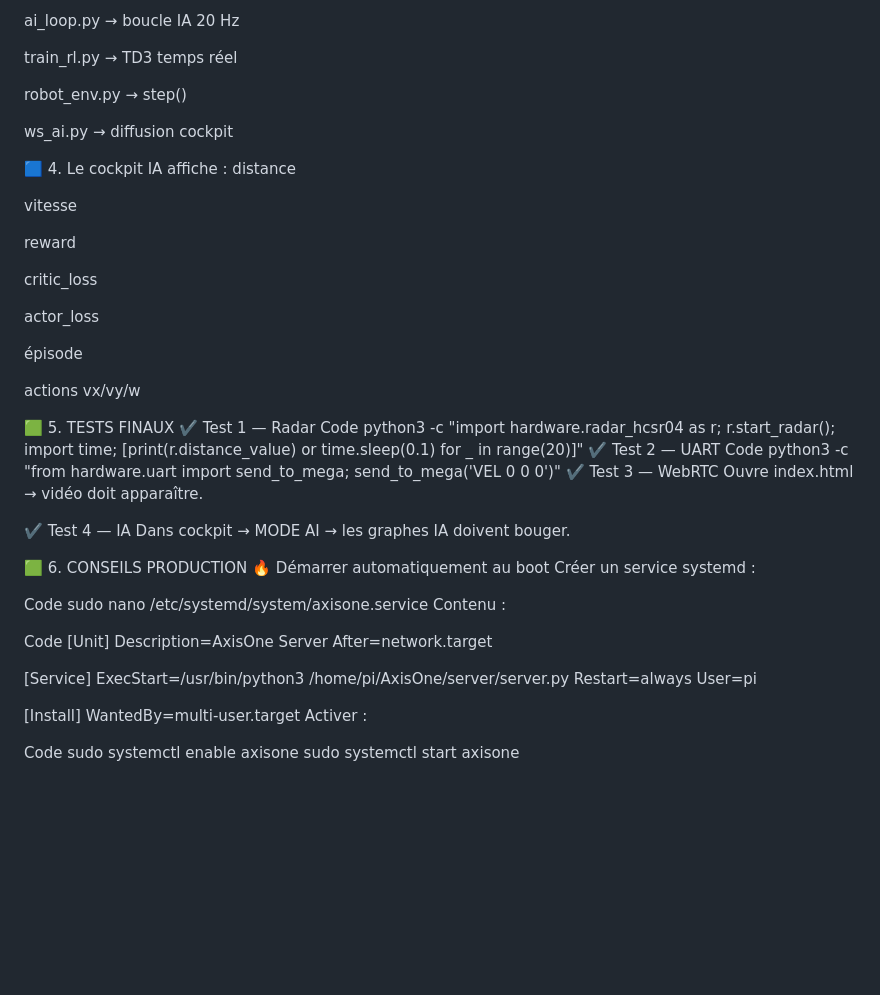
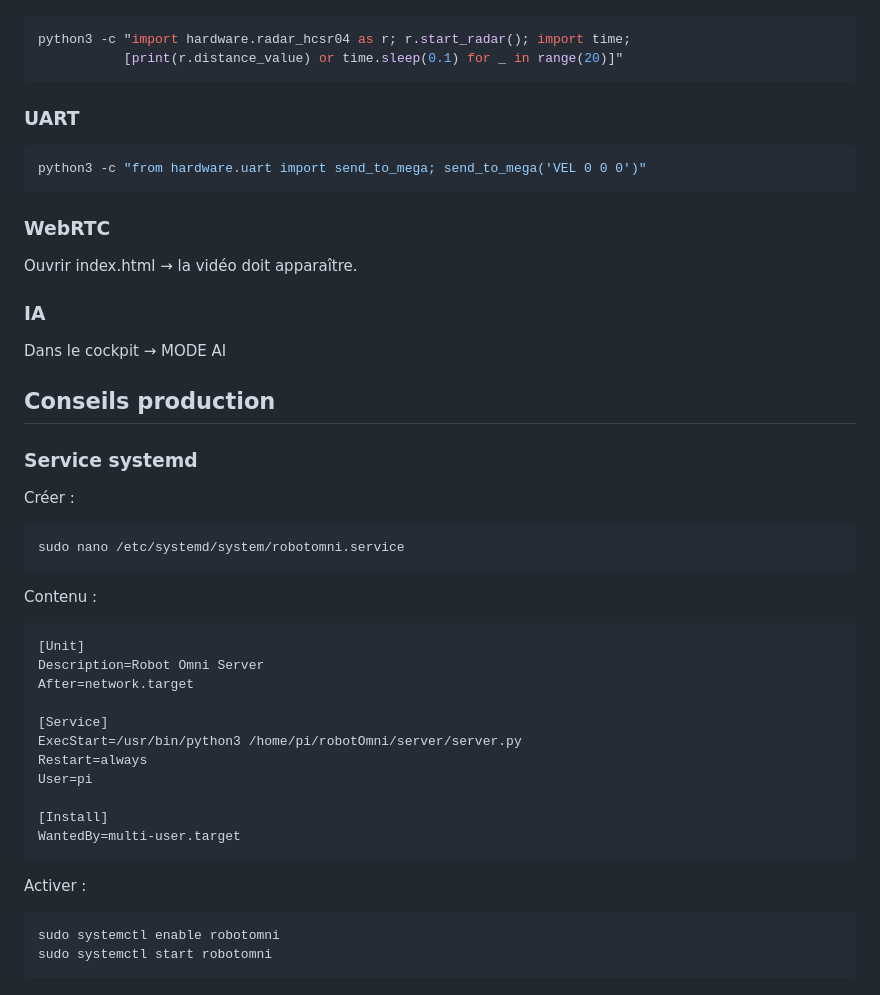
Before and after one commit to Inertie78/robot_omni, a Markdown page: raspberry/readme.md, the part around one of its changes. Drawn GitHub-style; blank space fills up the shorter version.

````diff
--- a/raspberry/readme.md
+++ b/raspberry/readme.md
@@ -280,62 +202,51 @@ ws_ctrl.py → start_ai()
-ai_loop.py → boucle IA 20 Hz
-
-train_rl.py → TD3 temps réel
-
-robot_env.py → step()
-
-ws_ai.py → diffusion cockpit
-
-🟦 4. Le cockpit IA affiche :
-distance
-
-vitesse
-
-reward
-
-critic_loss
-
-actor_loss
-
-épisode
-
-actions vx/vy/w
-
-🟩 5. TESTS FINAUX
-✔️ Test 1 — Radar
-Code
+```bash
 python3 -c "import hardware.radar_hcsr04 as r; r.start_radar(); import time;
            [print(r.distance_value) or time.sleep(0.1) for _ in range(20)]"
-✔️ Test 2 — UART
-Code
+```
+
+### UART
+
+```bash
 python3 -c "from hardware.uart import send_to_mega; send_to_mega('VEL 0 0 0')"
-✔️ Test 3 — WebRTC
-Ouvre index.html → vidéo doit apparaître.
+```
 
-✔️ Test 4 — IA
-Dans cockpit → MODE AI → les graphes IA doivent bouger.
+### WebRTC
 
-🟩 6. CONSEILS PRODUCTION
-🔥 Démarrer automatiquement au boot
-Créer un service systemd :
+Ouvrir index.html → la vidéo doit apparaître.
 
-Code
-sudo nano /etc/systemd/system/axisone.service
+### IA
+
+Dans le cockpit → MODE AI
+
+## Conseils production
+
+### Service systemd
+
+Créer :
+
+```bash
+sudo nano /etc/systemd/system/robotomni.service
+```
+
 Contenu :
 
-Code
+```
 [Unit]
-Description=AxisOne Server
+Description=Robot Omni Server
 After=network.target
 
 [Service]
-ExecStart=/usr/bin/python3 /home/pi/AxisOne/server/server.py
+ExecStart=/usr/bin/python3 /home/pi/robotOmni/server/server.py
 Restart=always
 User=pi
 
 [Install]
 WantedBy=multi-user.target
+```
+
 Activer :
 
-Code
-sudo systemctl enable axisone
-sudo systemctl start axisone
+```bash
+sudo systemctl enable robotomni
+sudo systemctl start robotomni
+```
````
Also changed, not shown: other parts of raspberry/readme.md (+69 -147 lines).
